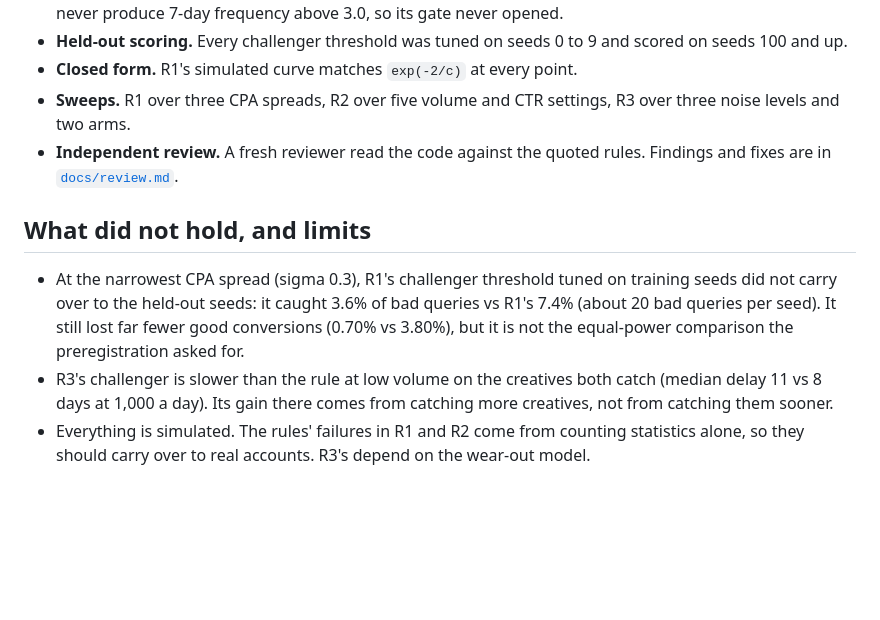
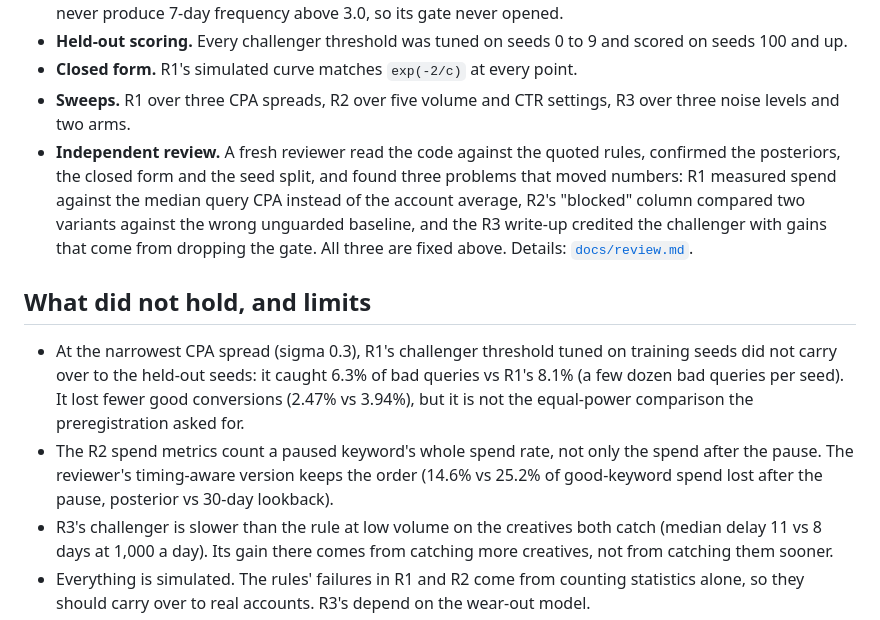
Before and after one commit to abhaymettu/hellyeah-pausebench, a Markdown page: README.md, the part around one of its changes. Rendered like a GitHub page; blank space fills up the shorter version.

```diff
--- a/README.md
+++ b/README.md
@@ -87,14 +93,20 @@ owner only sees the cases where the data cannot decide.
 - **Held-out scoring.** Every challenger threshold was tuned on seeds 0 to 9 and scored on seeds 100 and up.
 - **Closed form.** R1's simulated curve matches `exp(-2/c)` at every point.
 - **Sweeps.** R1 over three CPA spreads, R2 over five volume and CTR settings, R3 over three noise levels and two arms.
-- **Independent review.** A fresh reviewer read the code against the quoted rules. Findings and fixes are in
-  [`docs/review.md`](docs/review.md).
+- **Independent review.** A fresh reviewer read the code against the quoted rules, confirmed the posteriors, the
+  closed form and the seed split, and found three problems that moved numbers: R1 measured spend against the median
+  query CPA instead of the account average, R2's "blocked" column compared two variants against the wrong unguarded
+  baseline, and the R3 write-up credited the challenger with gains that come from dropping the gate. All three are
+  fixed above. Details: [`docs/review.md`](docs/review.md).
 
 ## What did not hold, and limits
 
 - At the narrowest CPA spread (sigma 0.3), R1's challenger threshold tuned on training seeds did not carry over to the
-  held-out seeds: it caught 3.6% of bad queries vs R1's 7.4% (about 20 bad queries per seed). It still lost far fewer
-  good conversions (0.70% vs 3.80%), but it is not the equal-power comparison the preregistration asked for.
+  held-out seeds: it caught 6.3% of bad queries vs R1's 8.1% (a few dozen bad queries per seed). It lost fewer good
+  conversions (2.47% vs 3.94%), but it is not the equal-power comparison the preregistration asked for.
+- The R2 spend metrics count a paused keyword's whole spend rate, not only the spend after the pause. The reviewer's
+  timing-aware version keeps the order (14.6% vs 25.2% of good-keyword spend lost after the pause, posterior vs
+  30-day lookback).
 - R3's challenger is slower than the rule at low volume on the creatives both catch (median delay 11 vs 8 days at
   1,000 a day). Its gain there comes from catching more creatives, not from catching them sooner.
 - Everything is simulated. The rules' failures in R1 and R2 come from counting statistics alone, so they should carry
```
Also changed, not shown: other parts of README.md (+20 -14 lines), AGENTS.md (added, +12 -0 lines), docs/review.md (added, +94 -0 lines), docs/r1-curve.png, 9 other files.
